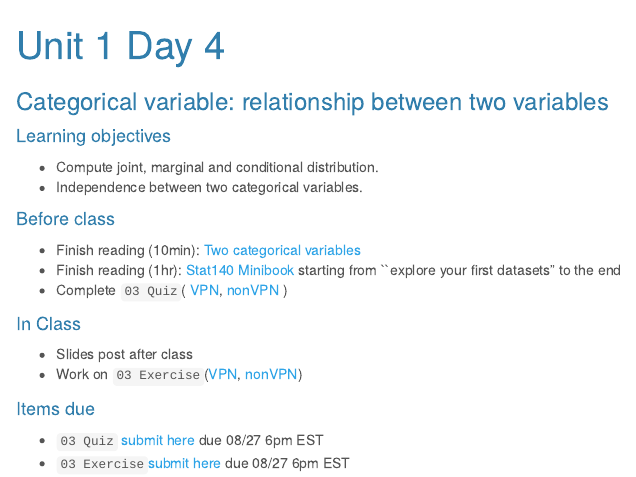
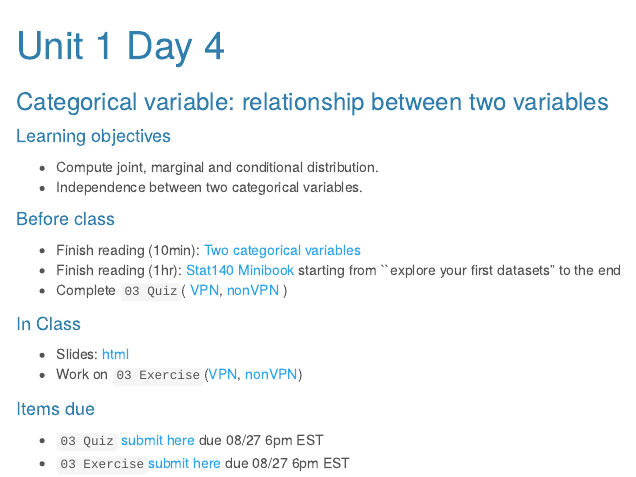
Before and after one commit to sshanshans/stat140, an R Markdown document (docs/days/u1d4.Rmd): the page in a window 1100 px wide, from its top. Rendered offline with R 4.5, knitr and Pandoc, with nearby package versions; a font, style sheet, LaTeX package, included part or bibliography that could not be used is replaced or left out.

Commit message:
add slides

```diff
--- a/docs/days/u1d4.Rmd
+++ b/docs/days/u1d4.Rmd
@@ -21,7 +21,7 @@ output:
 )
 
 #### In Class
-* Slides post after class
+* Slides: [html](https://sshanshans.github.io/stat140/slides/u1d4.pdf)
 * Work on `03 Exercise`([VPN](http://138.110.84.108:3838/sshan/tutorials/u1d4/), [nonVPN](http://159.89.233.150:3838/stat140/tutorials/u1d4/))
 
 #### Items due
```
Also changed, not shown: 2 other files.
